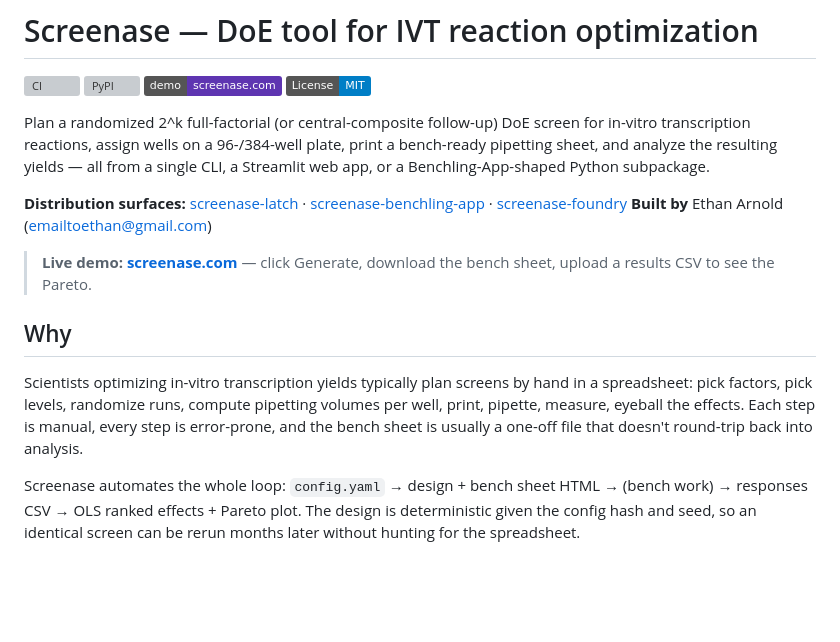
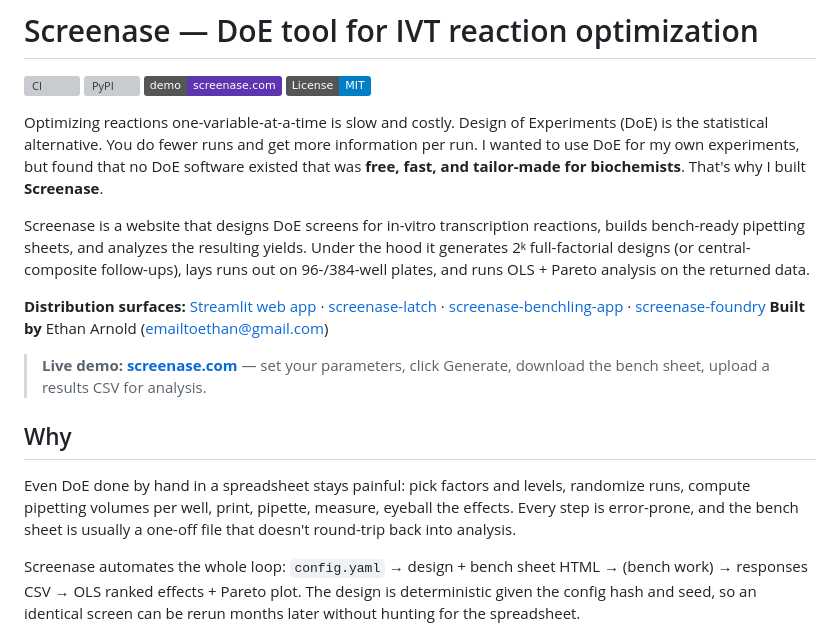
Before and after one commit to ethanarnold/screenase, a Markdown page: README.md, the part around the change. Rendered like a GitHub page; badges without logos; blank space fills up the shorter version; grey boxes are pictures that could not be loaded.

Commit message:
Reframe README hero around the OFAT-vs-DoE problem
Open with why DoE matters and why no biochemist-targeted tool existed,
then describe what Screenase does. Add Streamlit web app to the
distribution surfaces enumeration and trim the now-redundant lead-in
paragraph of the Why section.

Co-Authored-By: Claude Opus 4.7 (1M context) <noreply@anthropic.com>

```diff
--- a/README.md
+++ b/README.md
@@ -5,23 +5,27 @@
 [![Live demo](https://img.shields.io/badge/demo-screenase.com-5E35B1?logo=huggingface&logoColor=white)](https://screenase.com)
 [![License: MIT](https://img.shields.io/badge/License-MIT-blue.svg)](LICENSE)
 
-Plan a randomized 2^k full-factorial (or central-composite follow-up) DoE
-screen for in-vitro transcription reactions, assign wells on a 96-/384-well
-plate, print a bench-ready pipetting sheet, and analyze the resulting yields —
-all from a single CLI, a Streamlit web app, or a Benchling-App-shaped Python
-subpackage.
+Optimizing reactions one-variable-at-a-time is slow and costly. Design of
+Experiments (DoE) is the statistical alternative. You do fewer runs and get more
+information per run. I wanted to use DoE for my own experiments, but found that no DoE software existed that was **free, fast,
+and tailor-made for biochemists**. That's why I built **Screenase**.
 
-**Distribution surfaces:** [screenase-latch](https://github.com/ethanarnold/screenase-latch) · [screenase-benchling-app](https://github.com/ethanarnold/screenase-benchling-app) · [screenase-foundry](https://github.com/ethanarnold/screenase-foundry)
+Screenase is a website that designs DoE screens for in-vitro transcription
+reactions, builds bench-ready pipetting sheets, and analyzes the resulting
+yields. Under the hood it generates 2ᵏ full-factorial designs (or
+central-composite follow-ups), lays runs out on 96-/384-well plates, and runs
+OLS + Pareto analysis on the returned data.
+
+**Distribution surfaces:** [Streamlit web app](https://screenase.com) · [screenase-latch](https://github.com/ethanarnold/screenase-latch) · [screenase-benchling-app](https://github.com/ethanarnold/screenase-benchling-app) · [screenase-foundry](https://github.com/ethanarnold/screenase-foundry)
 **Built by** Ethan Arnold ([emailtoethan@gmail.com](mailto:emailtoethan@gmail.com))
 
-> **Live demo:** **[screenase.com](https://screenase.com)** — click Generate, download the bench sheet, upload a results CSV to see the Pareto.
+> **Live demo:** **[screenase.com](https://screenase.com)** — set your parameters, click Generate, download the bench sheet, upload a results CSV for analysis.
 
 ## Why
 
-Scientists optimizing in-vitro transcription yields typically plan screens by
-hand in a spreadsheet: pick factors, pick levels, randomize runs, compute
-pipetting volumes per well, print, pipette, measure, eyeball the effects.
-Each step is manual, every step is error-prone, and the bench sheet is usually
+Even DoE done by hand in a spreadsheet stays painful: pick factors and levels,
+randomize runs, compute pipetting volumes per well, print, pipette, measure,
+eyeball the effects. Every step is error-prone, and the bench sheet is usually
 a one-off file that doesn't round-trip back into analysis.
 
 Screenase automates the whole loop: `config.yaml` → design + bench sheet HTML
```
